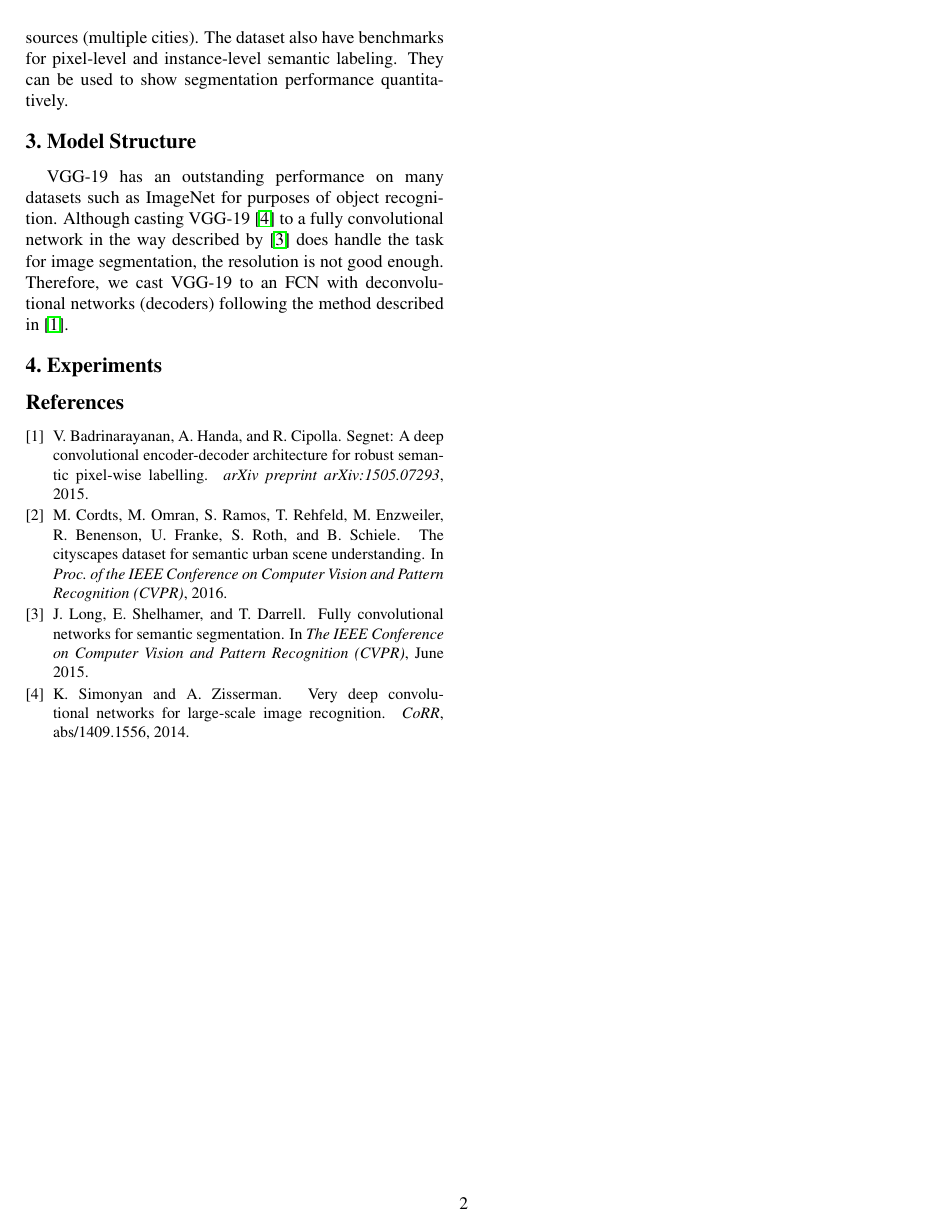
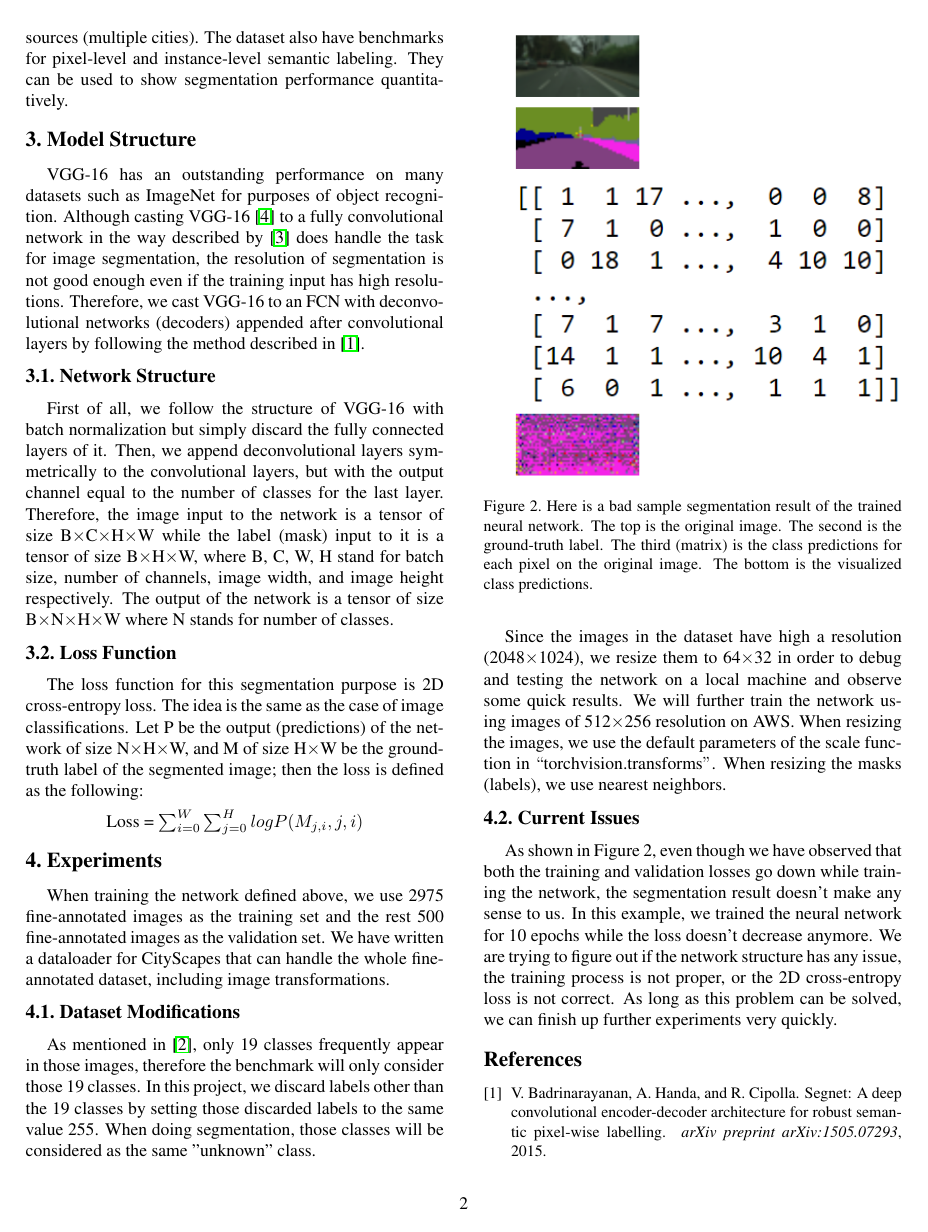
Before and after one commit to LozenPoi/UrbanSeg, a LaTeX paper (Document/report.tex): page 2 of 2 before the commit and page 2 of 3 after it. Compiled offline with pdfLaTeX.

Commit message:
doc updated

```diff
--- a/Document/report.tex
+++ b/Document/report.tex
@@ -75,10 +75,34 @@ Since this project is going to play a role among the problems of autonomous driv
 
 %-------------------------------------------------------------------------
 \section{Model Structure}
-VGG-19 has an outstanding performance on many datasets such as ImageNet for purposes of object recognition. Although casting VGG-19 \cite{Simonyan14c} to a fully convolutional network in the way described by \cite{Long_2015_CVPR} does handle the task for image segmentation, the resolution is not good enough. Therefore, we cast VGG-19 to an FCN with deconvolutional networks (decoders) following the method described in \cite{badrinarayanan2015segnet2}.
+VGG-16 has an outstanding performance on many datasets such as ImageNet for purposes of object recognition. Although casting VGG-16 \cite{Simonyan14c} to a fully convolutional network in the way described by \cite{Long_2015_CVPR} does handle the task for image segmentation, the resolution of segmentation is not good enough even if the training input has high resolutions. Therefore, we cast VGG-16 to an FCN with deconvolutional networks (decoders) appended after convolutional layers by following the method described in \cite{badrinarayanan2015segnet2}.
 
+\subsection{Network Structure}
+First of all, we follow the structure of VGG-16 with batch normalization but simply discard the fully connected layers of it. Then, we append deconvolutional layers symmetrically to the convolutional layers, but with the output channel equal to the number of classes for the last layer. Therefore, the image input to the network is a tensor of size B$\times$C$\times$H$\times$W while the label (mask) input to it is a tensor of size B$\times$H$\times$W, where B, C, W, H stand for batch size, number of channels, image width, and image height respectively. The output of the network is a tensor of size B$\times$N$\times$H$\times$W where N stands for number of classes.
+
+\subsection{Loss Function}
+The loss function for this segmentation purpose is 2D cross-entropy loss. The idea is the same as the case of image classifications. Let P be the output (predictions) of the network of size N$\times$H$\times$W, and M of size H$\times$W be the ground-truth label of the segmented image; then the loss is defined as the following:
+\begin{center}
+	Loss = $\sum_{i=0}^{W}\sum_{j=0}^{H}logP(M_{j,i},j,i)$
+\end{center}
 
 \section{Experiments}
+When training the network defined above, we use 2975 fine-annotated images as the training set and the rest 500 fine-annotated images as the validation set. We have written a dataloader for CityScapes that can handle the whole fine-annotated dataset, including image transformations.
+
+\subsection{Dataset Modifications}
+As mentioned in \cite{Cordts2016Cityscapes}, only 19 classes frequently appear in those images, therefore the benchmark will only consider those 19 classes. In this project, we discard labels other than the 19 classes by setting those discarded labels to the same value 255. When doing segmentation, those classes will be considered as the same "unknown" class.
+
+Since the images in the dataset have high a resolution (2048$\times$1024), we resize them to 64$\times$32 in order to debug and testing the network on a local machine and observe some quick results. We will further train the network using images of 512$\times$256 resolution on AWS. When resizing the images, we use the default parameters of the scale function in $``$torchvision.transforms$"$. When resizing the masks (labels), we use nearest neighbors.
+
+\subsection{Current Issues}
+As shown in Figure 2, even though we have observed that both the training and validation losses go down while training the network, the segmentation result doesn't make any sense to us. In this example, we trained the neural network for 10 epochs while the loss doesn't decrease anymore. We are trying to figure out if the network structure has any issue, the training process is not proper, or the 2D cross-entropy loss is not correct. As long as this problem can be solved, we can finish up further experiments very quickly.
+
+\begin{figure}[t]
+	\centering
+	\includegraphics[width=0.50\textwidth]{bad_result.PNG}
+	\caption{Here is a bad sample segmentation result of the trained neural network. The top is the original image. The second is the ground-truth label. The third (matrix) is the class predictions for each pixel on the original image. The bottom is the visualized class predictions.}
+	\label{fig:leadfigure}
+\end{figure}
 
 {\small
 \bibliographystyle{ieee}
```
Also changed, not shown: Document/bad_result.PNG (added), 3 other files.
